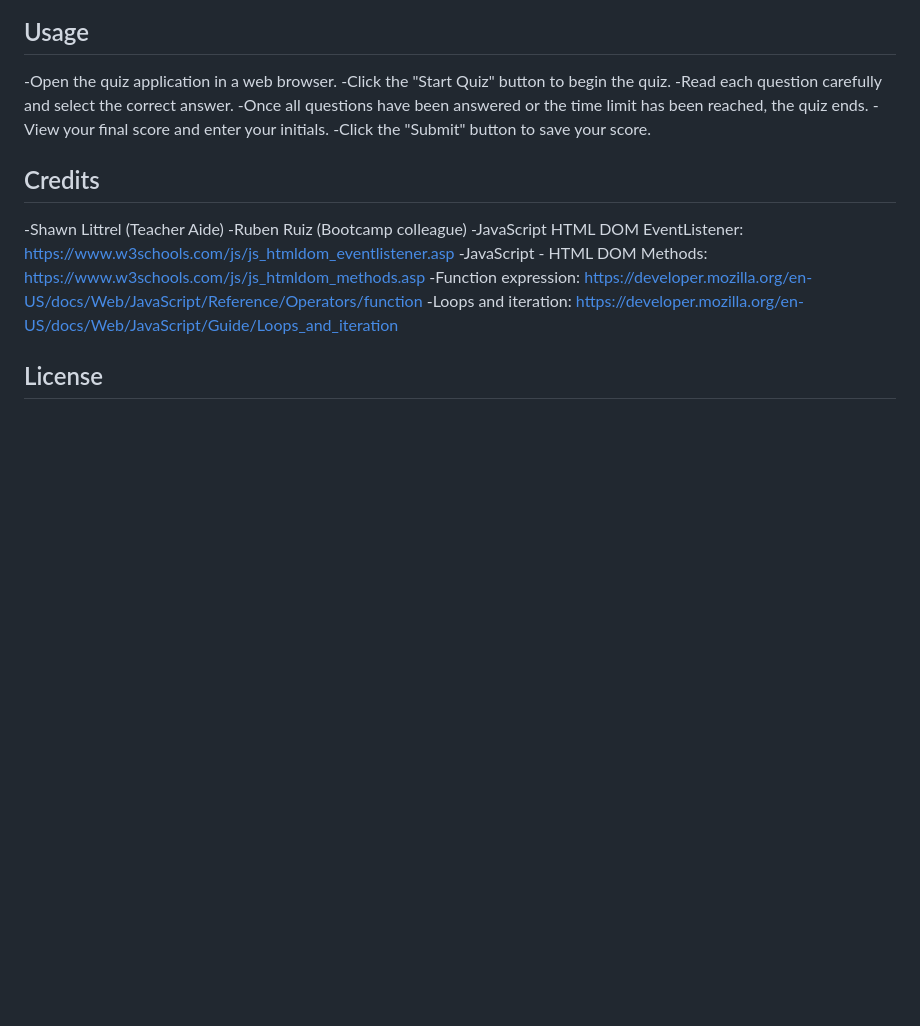
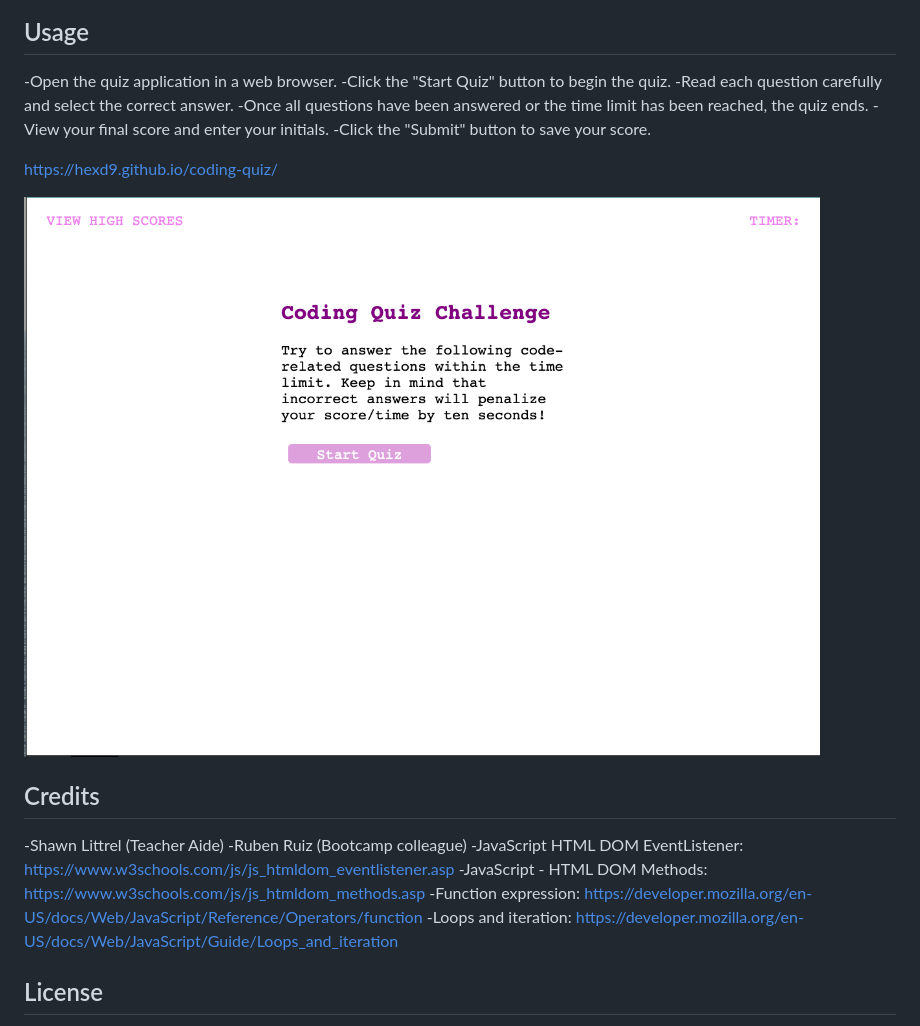
Before and after one commit to hexd9/coding-quiz, a Markdown page: README.md, the part around the change. Drawn GitHub-style; pictures changed too: assets/images/quiz.png (added); blank space fills up the shorter version.

Commit message:
added deployed app link

```diff
--- a/README.md
+++ b/README.md
@@ -19,6 +19,10 @@ The purpose of this project is to help prepare for technical interview questions
 -Once all questions have been answered or the time limit has been reached, the quiz ends.
 -View your final score and enter your initials.
 -Click the "Submit" button to save your score.
+
+https://hexd9.github.io/coding-quiz/
+
+![alt text](assets/images/quiz.png)
 
 ## Credits
 
```
Also changed, not shown: 2 other files.
